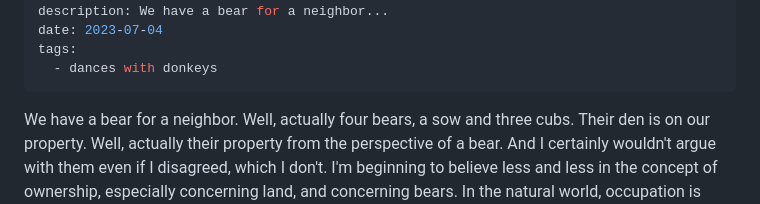
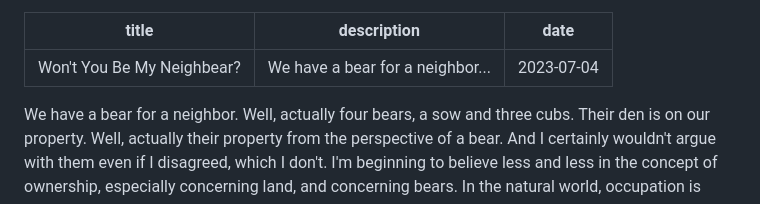
Before and after one commit to alecoad/author-jim-duke, a Markdown page: content/blog/neighbear.md, the part around the change. GitHub-like rendering.

```diff
--- a/content/blog/neighbear.md
+++ b/content/blog/neighbear.md
@@ -2,8 +2,6 @@
 title: Won't You Be My Neighbear?
 description: We have a bear for a neighbor...
 date: 2023-07-04
-tags:
-  - dances with donkeys
 ---
 We have a bear for a neighbor. Well, actually four bears, a sow and three cubs. Their den is on our property. Well, actually their property from the perspective of a bear. And I certainly wouldn't argue with them even if I disagreed, which I don't. I'm beginning to believe less and less in the concept of ownership, especially concerning land, and concerning bears. In the natural world, occupation is ownership and I think I prefer that concept. It allows us to own more through owning less.
 
```
Also changed, not shown: content/blog/burrofest.md (+0 -2 lines), content/blog/kyzar.md (+0 -2 lines).
